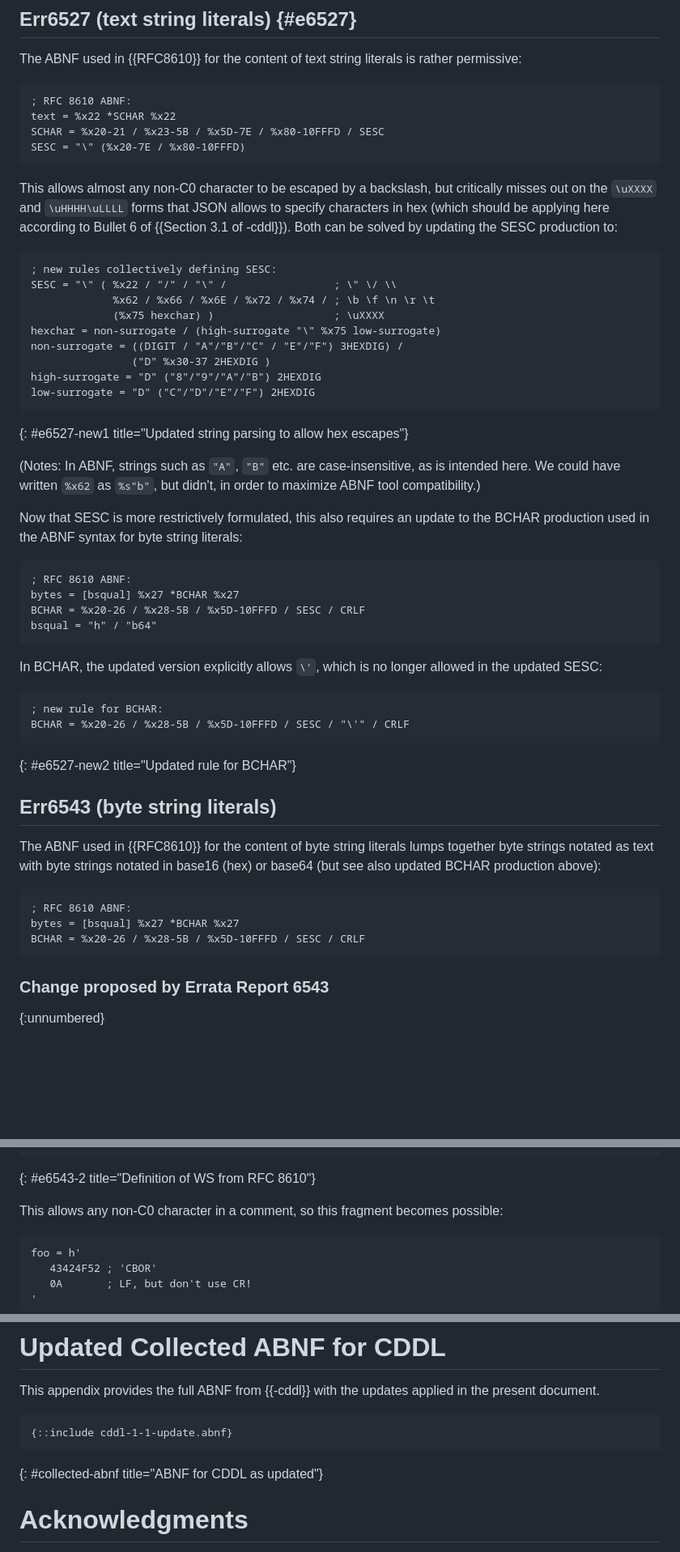
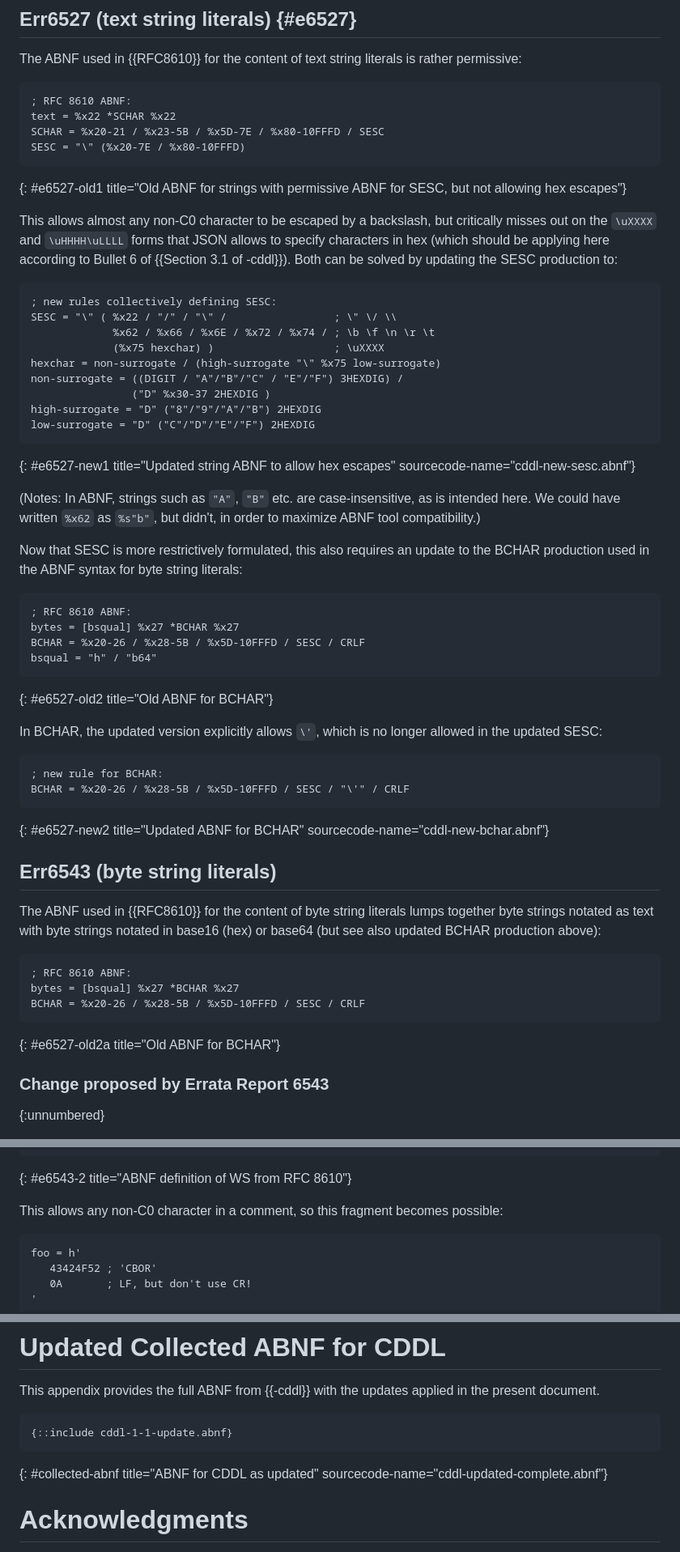
Before and after one commit to cbor-wg/update-8610-grammar, a Markdown page: draft-ietf-cbor-update-8610-grammar.md, 3 parts joined by grey strips. Shown: that part at 81% size. Rendered like a GitHub page; blank space fills up the shorter version.

Commit message:
Shepherd review: Figure updates (add anchors, update titles, ...
...add sourcecode-name, misc fixes)

```diff
--- a/draft-ietf-cbor-update-8610-grammar.md
+++ b/draft-ietf-cbor-update-8610-grammar.md
@@ -121,6 +121,8 @@ text = %x22 *SCHAR %x22
 SCHAR = %x20-21 / %x23-5B / %x5D-7E / %x80-10FFFD / SESC
 SESC = "\" (%x20-7E / %x80-10FFFD)
 ~~~
+{: #e6527-old1 title="Old ABNF for strings with permissive ABNF for
+SESC, but not allowing hex escapes"}
 
 This allows almost any non-C0 character to be escaped by a backslash,
 but critically misses out on the `\uXXXX` and `\uHHHH\uLLLL` forms
@@ -139,7 +141,8 @@ non-surrogate = ((DIGIT / "A"/"B"/"C" / "E"/"F") 3HEXDIG) /
 high-surrogate = "D" ("8"/"9"/"A"/"B") 2HEXDIG
 low-surrogate = "D" ("C"/"D"/"E"/"F") 2HEXDIG
 ~~~
-{: #e6527-new1 title="Updated string parsing to allow hex escapes"}
+{: #e6527-new1 title="Updated string ABNF to allow hex escapes"
+sourcecode-name="cddl-new-sesc.abnf"}
 
 (Notes:
 In ABNF, strings such as `"A"`, `"B"` etc. are case-insensitive, as is
@@ -157,6 +160,7 @@ bytes = [bsqual] %x27 *BCHAR %x27
 BCHAR = %x20-26 / %x28-5B / %x5D-10FFFD / SESC / CRLF
 bsqual = "h" / "b64"
 ~~~
+{: #e6527-old2 title="Old ABNF for BCHAR"}
 
 In BCHAR, the updated version explicitly allows `\'`, which is no
 longer allowed in the updated SESC:
@@ -165,7 +169,8 @@ longer allowed in the updated SESC:
 ; new rule for BCHAR:
 BCHAR = %x20-26 / %x28-5B / %x5D-10FFFD / SESC / "\'" / CRLF
 ~~~
-{: #e6527-new2 title="Updated rule for BCHAR"}
+{: #e6527-new2 title="Updated ABNF for BCHAR"
+sourcecode-name="cddl-new-bchar.abnf"}
 
 ## Err6543 (byte string literals)
 
@@ -178,6 +183,7 @@ in base16 (hex) or base64 (but see also updated BCHAR production above):
 bytes = [bsqual] %x27 *BCHAR %x27
 BCHAR = %x20-26 / %x28-5B / %x5D-10FFFD / SESC / CRLF
 ~~~
+{: #e6527-old2a title="Old ABNF for BCHAR"}
 
 ### Change proposed by Errata Report 6543
 {:unnumbered}
@@ -206,7 +212,7 @@ COMMENT = ";" *PCHAR CRLF
 PCHAR = %x20-7E / %x80-10FFFD
 CRLF = %x0A / %x0D.0A
 ~~~
-{: #e6543-2 title="Definition of WS from RFC 8610"}
+{: #e6543-2 title="ABNF definition of WS from RFC 8610"}
 
 This allows any non-C0 character in a comment, so this fragment
 becomes possible:
@@ -357,10 +369,11 @@ This document has no IANA actions.
 This appendix provides the full ABNF from {{-cddl}} with the updates
 applied in the present document.
 
-~~~ cddl
+~~~ abnf
 {::include cddl-1-1-update.abnf}
 ~~~
-{: #collected-abnf title="ABNF for CDDL as updated"}
+{: #collected-abnf title="ABNF for CDDL as updated"
+sourcecode-name="cddl-updated-complete.abnf"}
 
 # Acknowledgments
 {:numbered="false"}
```
Also changed, not shown: other parts of draft-ietf-cbor-update-8610-grammar.md (+9 -3 lines).
